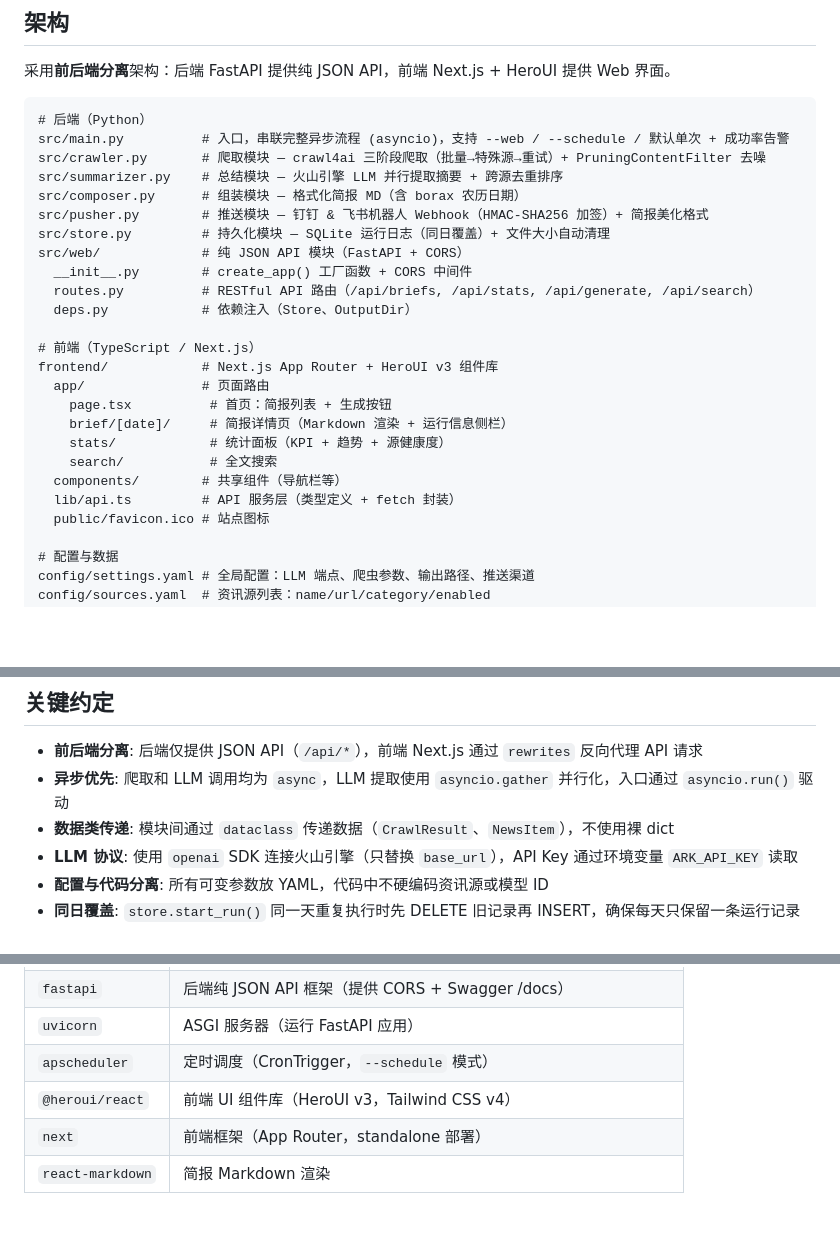
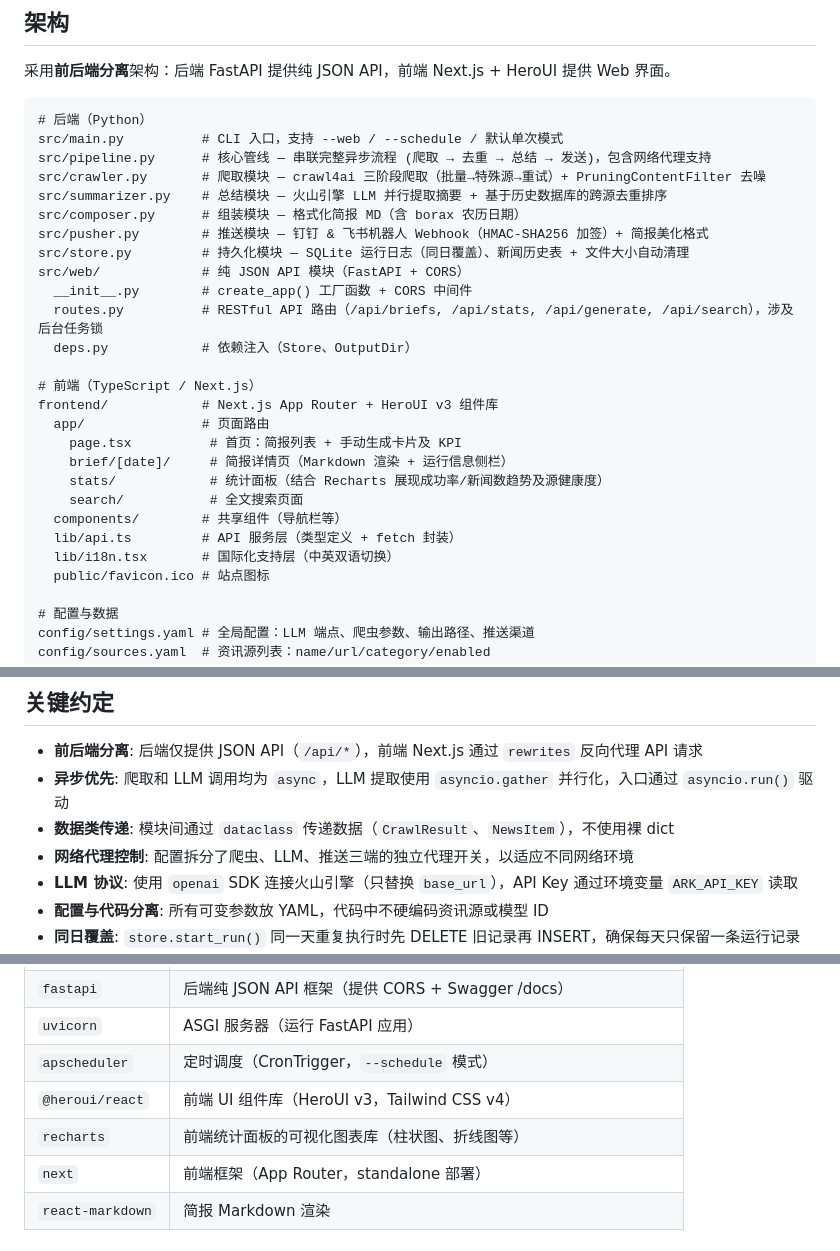
Before and after one commit to kurisu994/lark-brief, a Markdown page: AGENTS.md, 3 parts joined by grey strips. Rendered like a GitHub page; blank space fills up the shorter version.

````diff
--- a/AGENTS.md
+++ b/AGENTS.md
@@ -10,26 +10,28 @@
 
 ```
 # 后端（Python）
-src/main.py          # 入口，串联完整异步流程 (asyncio)，支持 --web / --schedule / 默认单次 + 成功率告警
+src/main.py          # CLI 入口，支持 --web / --schedule / 默认单次模式
+src/pipeline.py      # 核心管线 — 串联完整异步流程 (爬取 → 去重 → 总结 → 发送)，包含网络代理支持
 src/crawler.py       # 爬取模块 — crawl4ai 三阶段爬取（批量→特殊源→重试）+ PruningContentFilter 去噪
-src/summarizer.py    # 总结模块 — 火山引擎 LLM 并行提取摘要 + 跨源去重排序
+src/summarizer.py    # 总结模块 — 火山引擎 LLM 并行提取摘要 + 基于历史数据库的跨源去重排序
 src/composer.py      # 组装模块 — 格式化简报 MD（含 borax 农历日期）
 src/pusher.py        # 推送模块 — 钉钉 & 飞书机器人 Webhook（HMAC-SHA256 加签）+ 简报美化格式
-src/store.py         # 持久化模块 — SQLite 运行日志（同日覆盖）+ 文件大小自动清理
+src/store.py         # 持久化模块 — SQLite 运行日志（同日覆盖）、新闻历史表 + 文件大小自动清理
 src/web/             # 纯 JSON API 模块（FastAPI + CORS）
   __init__.py        # create_app() 工厂函数 + CORS 中间件
-  routes.py          # RESTful API 路由（/api/briefs, /api/stats, /api/generate, /api/search）
+  routes.py          # RESTful API 路由（/api/briefs, /api/stats, /api/generate, /api/search），涉及后台任务锁
   deps.py            # 依赖注入（Store、OutputDir）
 
 # 前端（TypeScript / Next.js）
 frontend/            # Next.js App Router + HeroUI v3 组件库
   app/               # 页面路由
-    page.tsx          # 首页：简报列表 + 生成按钮
+    page.tsx          # 首页：简报列表 + 手动生成卡片及 KPI
     brief/[date]/     # 简报详情页（Markdown 渲染 + 运行信息侧栏）
-    stats/            # 统计面板（KPI + 趋势 + 源健康度）
-    search/           # 全文搜索
+    stats/            # 统计面板（结合 Recharts 展现成功率/新闻数趋势及源健康度）
+    search/           # 全文搜索页面
   components/        # 共享组件（导航栏等）
   lib/api.ts         # API 服务层（类型定义 + fetch 封装）
+  lib/i18n.tsx       # 国际化支持层（中英双语切换）
   public/favicon.ico # 站点图标
 
 # 配置与数据
@@ -46,6 +48,7 @@ data/                # SQLite 数据库（lark-brief.db）
 - **前后端分离**: 后端仅提供 JSON API（`/api/*`），前端 Next.js 通过 `rewrites` 反向代理 API 请求
 - **异步优先**: 爬取和 LLM 调用均为 `async`，LLM 提取使用 `asyncio.gather` 并行化，入口通过 `asyncio.run()` 驱动
 - **数据类传递**: 模块间通过 `dataclass` 传递数据（`CrawlResult`、`NewsItem`），不使用裸 dict
+- **网络代理控制**: 配置拆分了爬虫、LLM、推送三端的独立代理开关，以适应不同网络环境
 - **LLM 协议**: 使用 `openai` SDK 连接火山引擎（只替换 `base_url`），API Key 通过环境变量 `ARK_API_KEY` 读取
 - **配置与代码分离**: 所有可变参数放 YAML，代码中不硬编码资讯源或模型 ID
 - **同日覆盖**: `store.start_run()` 同一天重复执行时先 DELETE 旧记录再 INSERT，确保每天只保留一条运行记录
@@ -82,6 +85,7 @@ export ARK_API_KEY="your-volcano-engine-api-key"
 | `uvicorn` | ASGI 服务器（运行 FastAPI 应用） |
 | `apscheduler` | 定时调度（CronTrigger，`--schedule` 模式） |
 | `@heroui/react` | 前端 UI 组件库（HeroUI v3，Tailwind CSS v4） |
+| `recharts` | 前端统计面板的可视化图表库（柱状图、折线图等） |
 | `next` | 前端框架（App Router，standalone 部署） |
 | `react-markdown` | 简报 Markdown 渲染 |
 
````
Also changed, not shown: README.md (+8 -5 lines).
